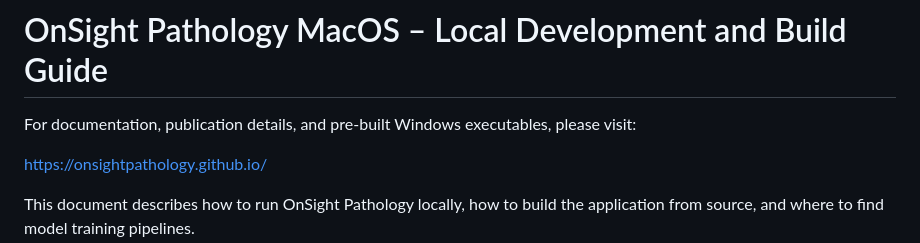
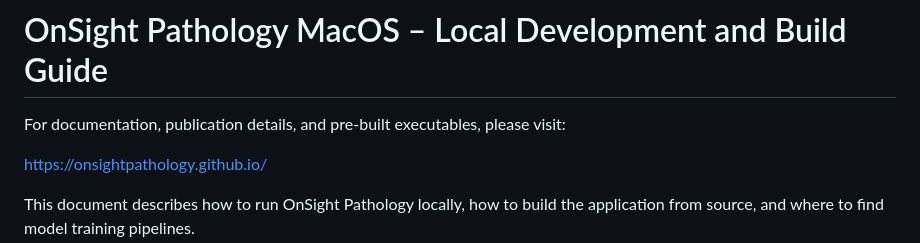
Before and after one commit to JinzhenHu/OnSight_Pathology, a Markdown page: README.md, the part around the change. Drawn GitHub-style.

```diff
--- a/README.md
+++ b/README.md
@@ -1,6 +1,6 @@
 # OnSight Pathology MacOS – Local Development and Build Guide
 
-For documentation, publication details, and pre-built Windows executables, please visit:
+For documentation, publication details, and pre-built executables, please visit:
 
 https://onsightpathology.github.io/
 
```
